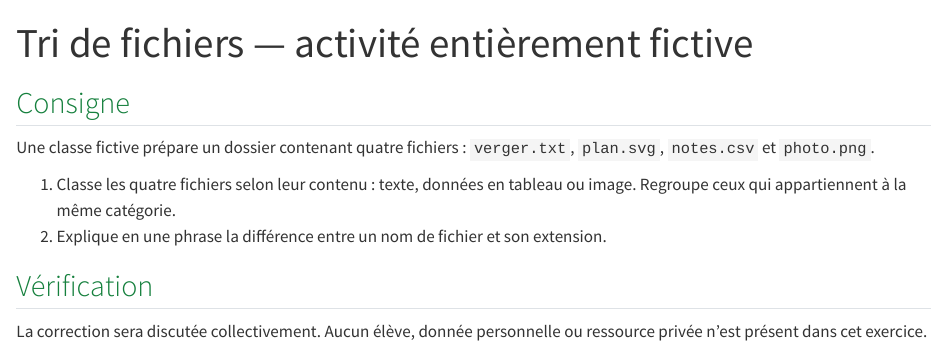
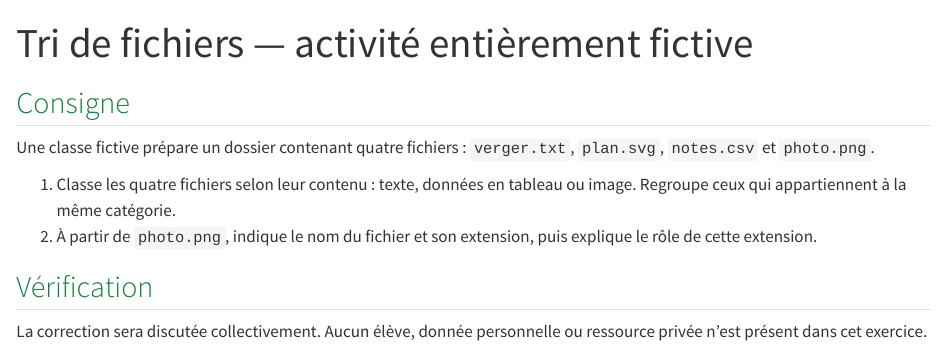
Before and after one commit to djibian/alliage, a Quarto document (activite.qmd): the page in a window 1100 px wide, from its top. Rendered offline with R 4.5, knitr and Pandoc in place of Quarto, with nearby package versions.

Commit message:
docs(demo): rendre la consigne 2 concrète avec photo.png

```diff
--- a/activite.qmd
+++ b/activite.qmd
@@ -7,7 +7,7 @@ title: "Tri de fichiers — activité entièrement fictive"
 Une classe fictive prépare un dossier contenant quatre fichiers : `verger.txt`, `plan.svg`, `notes.csv` et `photo.png`.
 
 1. Classe les quatre fichiers selon leur contenu : texte, données en tableau ou image. Regroupe ceux qui appartiennent à la même catégorie.
-2. Explique en une phrase la différence entre un nom de fichier et son extension.
+2. À partir de `photo.png`, indique le nom du fichier et son extension, puis explique le rôle de cette extension.
 
 ## Vérification
 
```
